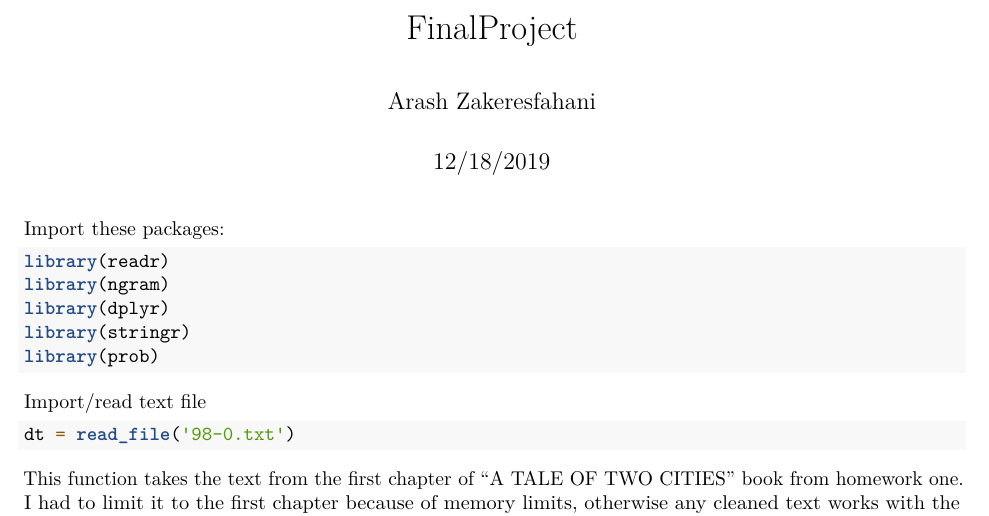
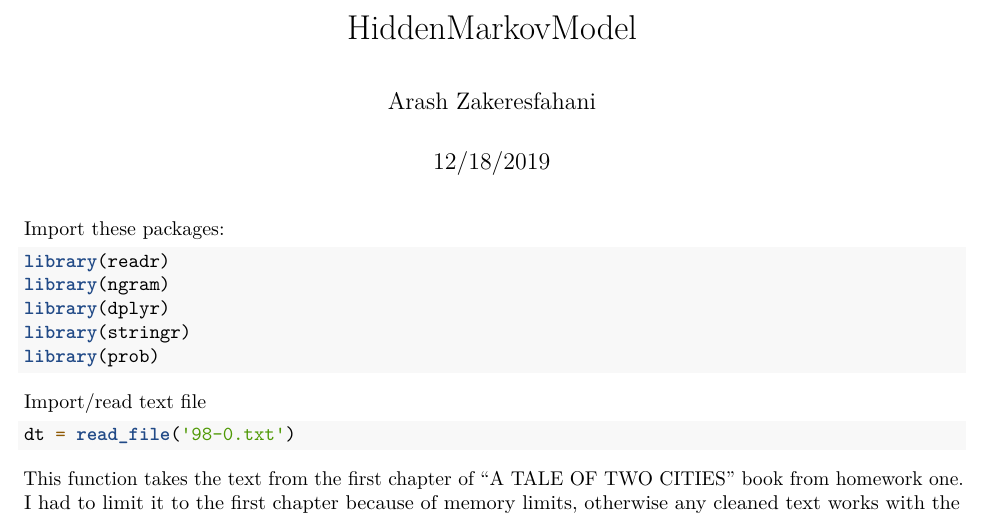
Before and after one commit to Azakeres/HiddenMarkovModel, an R Markdown document (final project.Rmd): part of page 1 of 4, cut at the place of the change. Rendered offline with R 4.5, knitr and Pandoc, then LaTeX, with nearby package versions; code that draws random numbers runs with fixed seeds of ours.

Commit message:
Update final project.Rmd

```diff
--- a/final project.Rmd
+++ b/final project.Rmd
@@ -1,5 +1,5 @@
 ---
-title: "FinalProject"
+title: "HiddenMarkovModel"
 author: "Arash Zakeresfahani"
 date: "12/18/2019"
 output: pdf_document
```
